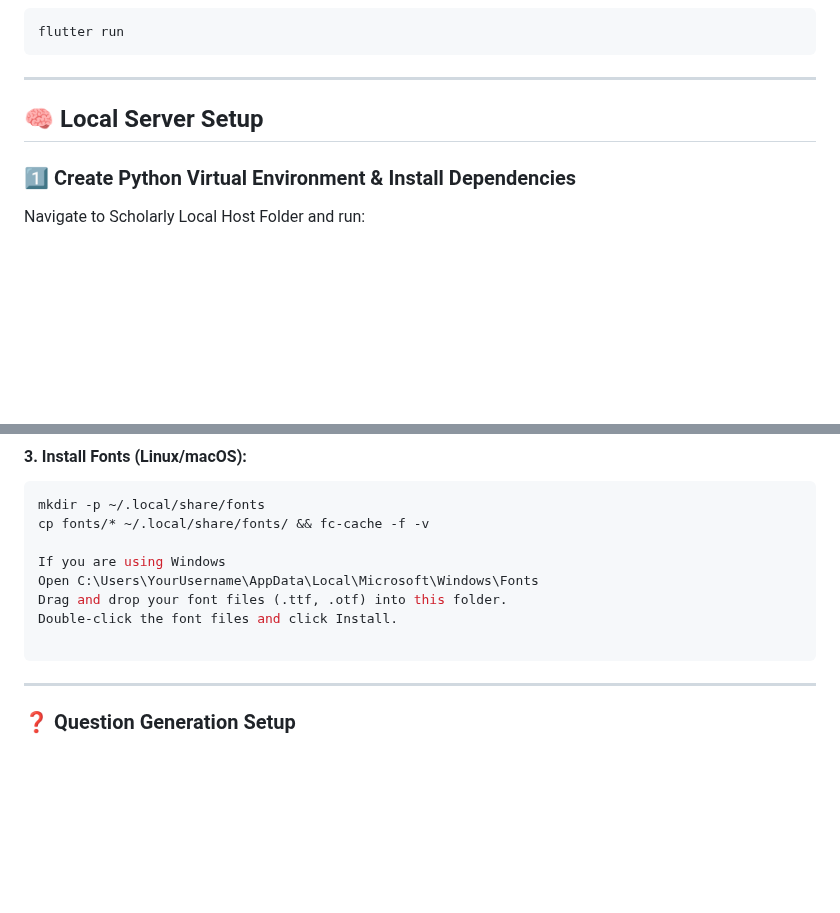
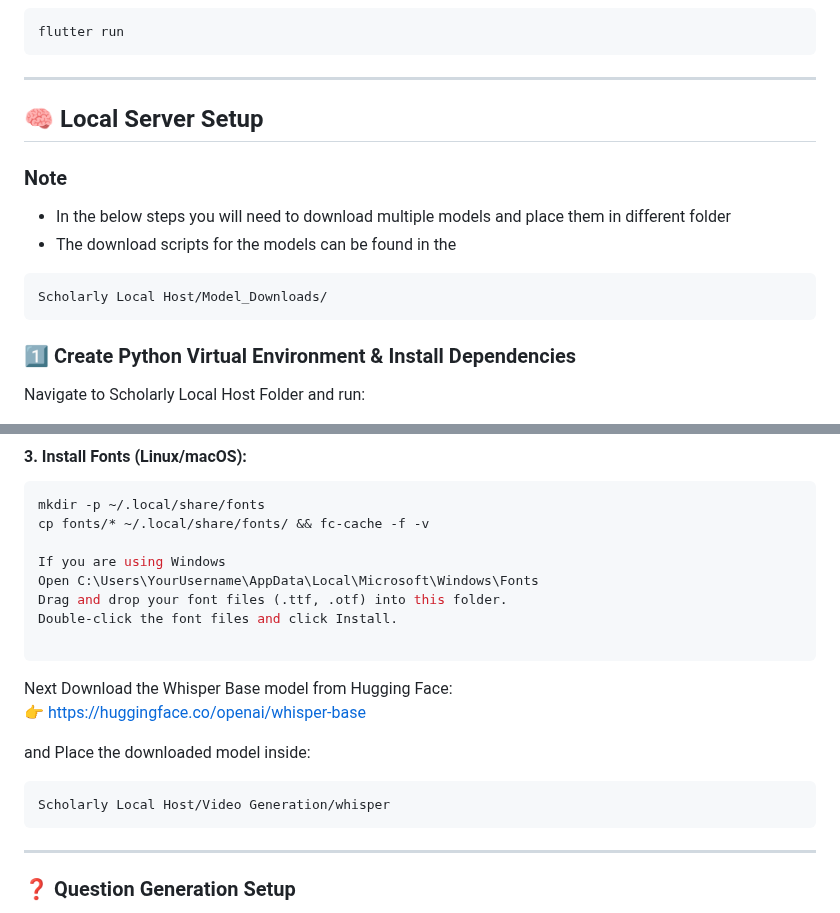
Before and after one commit to Scholarly-App/Scholarly, a Markdown page: README.md, 2 parts joined by grey strips. Rendered like a GitHub page; blank space fills up the shorter version.

````diff
--- a/README.md
+++ b/README.md
@@ -133,6 +133,15 @@ flutter run
 
 ## 🧠 Local Server Setup
 
+### Note
+- In the below steps you will need to download multiple models and place them in different folder
+- The download scripts for the models can be found in the
+```plaintext
+Scholarly Local Host/Model_Downloads/
+```
+
+
+
 ### 1️⃣ Create Python Virtual Environment & Install Dependencies
 
 Navigate to Scholarly Local Host Folder and run:
@@ -193,6 +202,15 @@ Open C:\Users\YourUsername\AppData\Local\Microsoft\Windows\Fonts
 Drag and drop your font files (.ttf, .otf) into this folder.
 Double-click the font files and click Install.
 
+```
+
+Next Download the Whisper Base model from Hugging Face:
+   👉 https://huggingface.co/openai/whisper-base
+
+and Place the downloaded model inside:
+
+```plaintext
+Scholarly Local Host/Video Generation/whisper
 ```
 
 ---
````
Also changed, not shown: other parts of README.md (+3 -4 lines).
